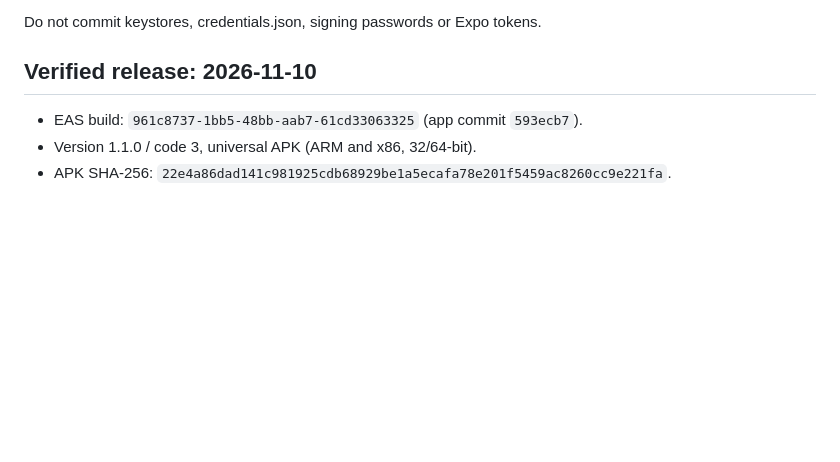
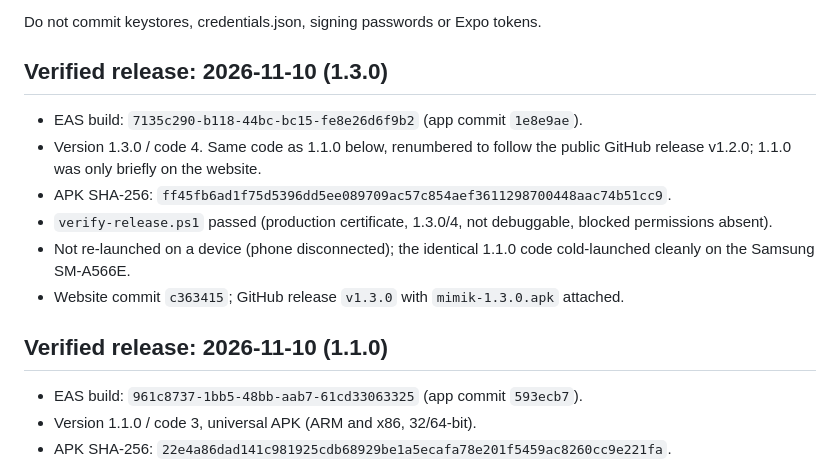
Before and after one commit to robertbetancourt/mimik, a Markdown page: ANDROID-RELEASE.md, the part around the change. Rendered like a GitHub page; blank space fills up the shorter version.

Commit message:
docs(release): record verified Android 1.3.0 release
Co-Authored-By: Claude Opus 5.5 <noreply@anthropic.com>

```diff
--- a/ANDROID-RELEASE.md
+++ b/ANDROID-RELEASE.md
@@ -37,7 +37,19 @@ production key to preserve update compatibility.
 
 Do not commit keystores, credentials.json, signing passwords or Expo tokens.
 
-## Verified release: 2026-11-10
+## Verified release: 2026-11-10 (1.3.0)
+
+- EAS build: `7135c290-b118-44bc-bc15-fe8e26d6f9b2` (app commit `1e8e9ae`).
+- Version 1.3.0 / code 4. Same code as 1.1.0 below, renumbered to follow the
+  public GitHub release v1.2.0; 1.1.0 was only briefly on the website.
+- APK SHA-256: `ff45fb6ad1f75d5396dd5ee089709ac57c854aef3611298700448aac74b51cc9`.
+- `verify-release.ps1` passed (production certificate, 1.3.0/4, not debuggable,
+  blocked permissions absent).
+- Not re-launched on a device (phone disconnected); the identical 1.1.0 code
+  cold-launched cleanly on the Samsung SM-A566E.
+- Website commit `c363415`; GitHub release `v1.3.0` with `mimik-1.3.0.apk` attached.
+
+## Verified release: 2026-11-10 (1.1.0)
 
 - EAS build: `961c8737-1bb5-48bb-aab7-61cd33063325` (app commit `593ecb7`).
 - Version 1.1.0 / code 3, universal APK (ARM and x86, 32/64-bit).
```
